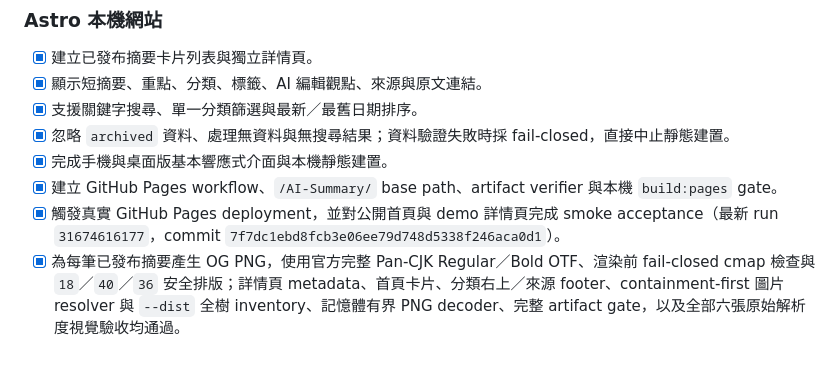
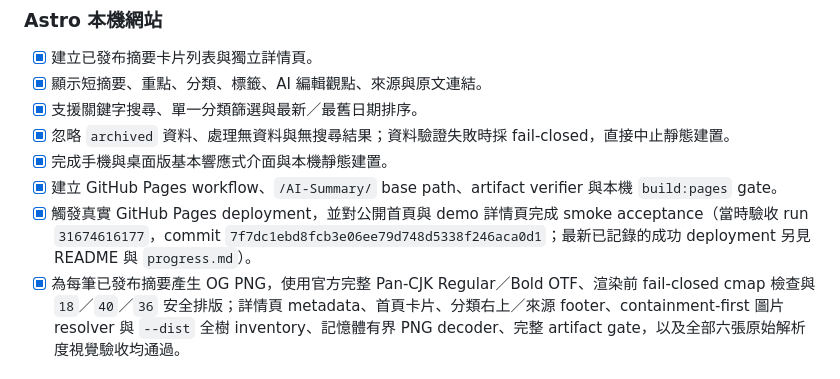
Before and after one commit to yamopeng0918/AI-Summary, a Markdown page: todo.md, the part around the change. GitHub-like rendering.

```diff
--- a/todo.md
+++ b/todo.md
@@ -52,7 +52,7 @@
 - [x] 忽略 `archived` 資料、處理無資料與無搜尋結果；資料驗證失敗時採 fail-closed，直接中止靜態建置。
 - [x] 完成手機與桌面版基本響應式介面與本機靜態建置。
 - [x] 建立 GitHub Pages workflow、`/AI-Summary/` base path、artifact verifier 與本機 `build:pages` gate。
-- [x] 觸發真實 GitHub Pages deployment，並對公開首頁與 demo 詳情頁完成 smoke acceptance（最新 run `31674616177`，commit `7f7dc1ebd8fcb3e06ee79d748d5338f246aca0d1`）。
+- [x] 觸發真實 GitHub Pages deployment，並對公開首頁與 demo 詳情頁完成 smoke acceptance（當時驗收 run `31674616177`，commit `7f7dc1ebd8fcb3e06ee79d748d5338f246aca0d1`；最新已記錄的成功 deployment 另見 README 與 `progress.md`）。
 - [x] 為每筆已發布摘要產生 OG PNG，使用官方完整 Pan-CJK Regular／Bold OTF、渲染前 fail-closed cmap 檢查與 `18`／`40`／`36` 安全排版；詳情頁 metadata、首頁卡片、分類右上／來源 footer、containment-first 圖片 resolver 與 `--dist` 全樹 inventory、記憶體有界 PNG decoder、完整 artifact gate，以及全部六張原始解析度視覺驗收均通過。
 
 ### 文件與安全收尾
```
Also changed, not shown: README.md (+1 -1 lines), progress.md (+3 -3 lines).
